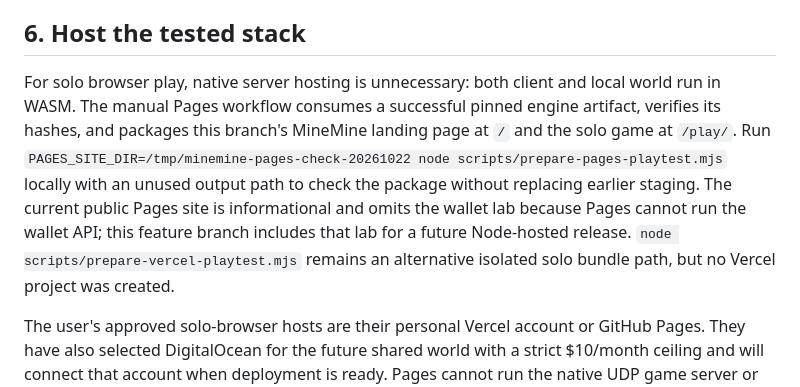
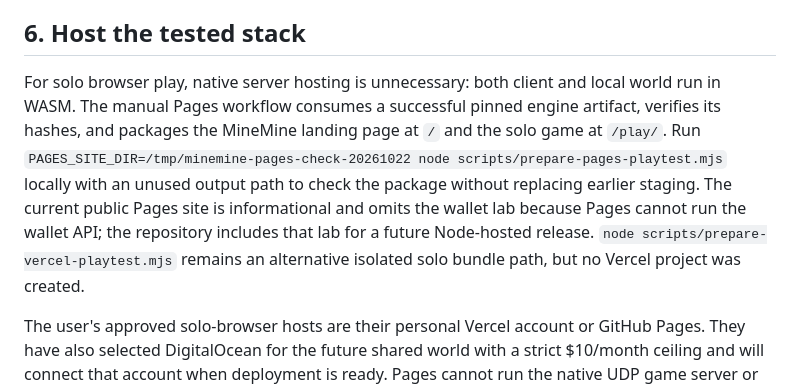
Before and after one commit to cupOJoseph/minemine, a Markdown page: docs/DEPLOYMENT.md, the part around the change. GitHub-like rendering.

Commit message:
docs: remove stale feature-branch wording

```diff
--- a/docs/DEPLOYMENT.md
+++ b/docs/DEPLOYMENT.md
@@ -83,7 +83,7 @@ Complete B05/S03/A05/S04 in ROADMAP.md, then set `GAME_ENABLED=true` and `ENGINE
 
 ## 6. Host the tested stack
 
-For solo browser play, native server hosting is unnecessary: both client and local world run in WASM. The manual Pages workflow consumes a successful pinned engine artifact, verifies its hashes, and packages this branch's MineMine landing page at `/` and the solo game at `/play/`. Run `PAGES_SITE_DIR=/tmp/minemine-pages-check-20261022 node scripts/prepare-pages-playtest.mjs` locally with an unused output path to check the package without replacing earlier staging. The current public Pages site is informational and omits the wallet lab because Pages cannot run the wallet API; this feature branch includes that lab for a future Node-hosted release. `node scripts/prepare-vercel-playtest.mjs` remains an alternative isolated solo bundle path, but no Vercel project was created.
+For solo browser play, native server hosting is unnecessary: both client and local world run in WASM. The manual Pages workflow consumes a successful pinned engine artifact, verifies its hashes, and packages the MineMine landing page at `/` and the solo game at `/play/`. Run `PAGES_SITE_DIR=/tmp/minemine-pages-check-20261022 node scripts/prepare-pages-playtest.mjs` locally with an unused output path to check the package without replacing earlier staging. The current public Pages site is informational and omits the wallet lab because Pages cannot run the wallet API; the repository includes that lab for a future Node-hosted release. `node scripts/prepare-vercel-playtest.mjs` remains an alternative isolated solo bundle path, but no Vercel project was created.
 
 The user's approved solo-browser hosts are their personal Vercel account or GitHub Pages. They have also selected DigitalOcean for the future shared world with a strict $10/month ceiling and will connect that account when deployment is ready. Pages cannot run the native UDP game server or Node wallet service. The service-worker isolation path passed a Chromium solo-playtest check, but verify it again after moving the engine under `/play/`.
 
```
